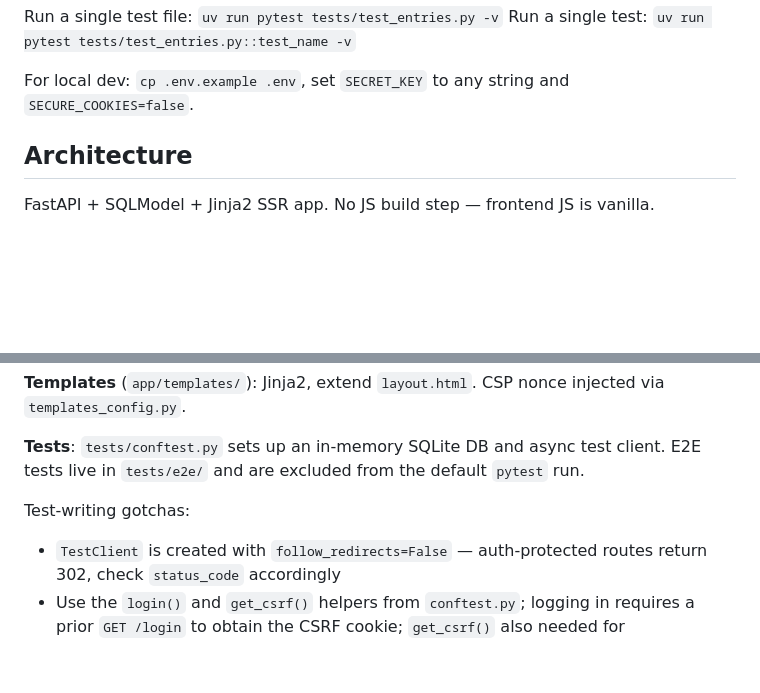
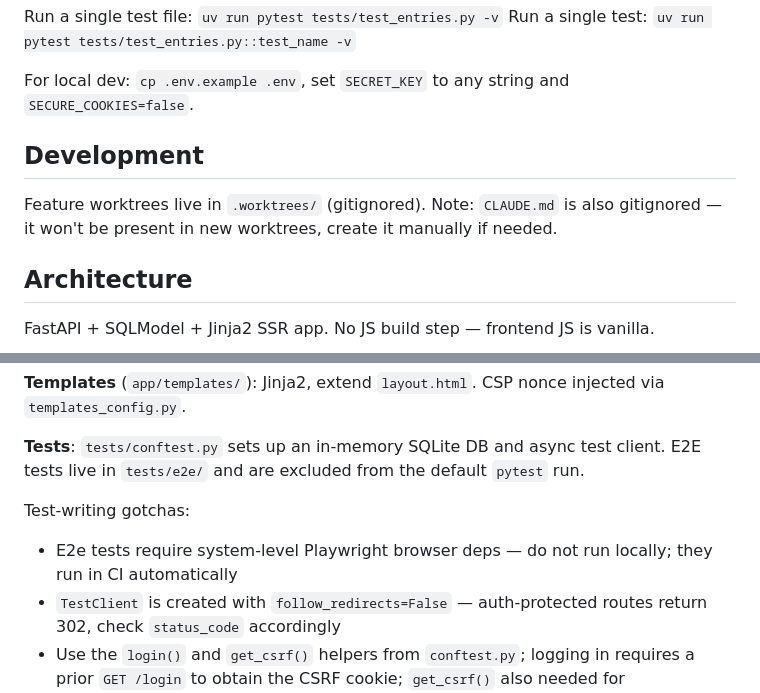
Before and after one commit to patillacode/piruetas, a Markdown page: CLAUDE.md, 2 parts joined by grey strips. Drawn GitHub-style; blank space fills up the shorter version.

Commit message:
docs: update CLAUDE.md with e2e and worktree notes

```diff
--- a/CLAUDE.md
+++ b/CLAUDE.md
@@ -20,6 +20,10 @@ Run a single test file: `uv run pytest tests/test_entries.py -v`
 Run a single test: `uv run pytest tests/test_entries.py::test_name -v`
 
 For local dev: `cp .env.example .env`, set `SECRET_KEY` to any string and `SECURE_COOKIES=false`.
+
+## Development
+
+Feature worktrees live in `.worktrees/` (gitignored). Note: `CLAUDE.md` is also gitignored — it won't be present in new worktrees, create it manually if needed.
 
 ## Architecture
 
@@ -47,6 +51,7 @@ FastAPI + SQLModel + Jinja2 SSR app. No JS build step — frontend JS is vanilla
 **Tests**: `tests/conftest.py` sets up an in-memory SQLite DB and async test client. E2E tests live in `tests/e2e/` and are excluded from the default `pytest` run.
 
 Test-writing gotchas:
+- E2e tests require system-level Playwright browser deps — do not run locally; they run in CI automatically
 - `TestClient` is created with `follow_redirects=False` — auth-protected routes return 302, check `status_code` accordingly
 - Use the `login()` and `get_csrf()` helpers from `conftest.py`; logging in requires a prior `GET /login` to obtain the CSRF cookie; `get_csrf()` also needed for account/admin/logout mutations
 - `get_settings()` is `lru_cache` — set env overrides before app import, or call `get_settings.cache_clear()` between tests that change settings
```
